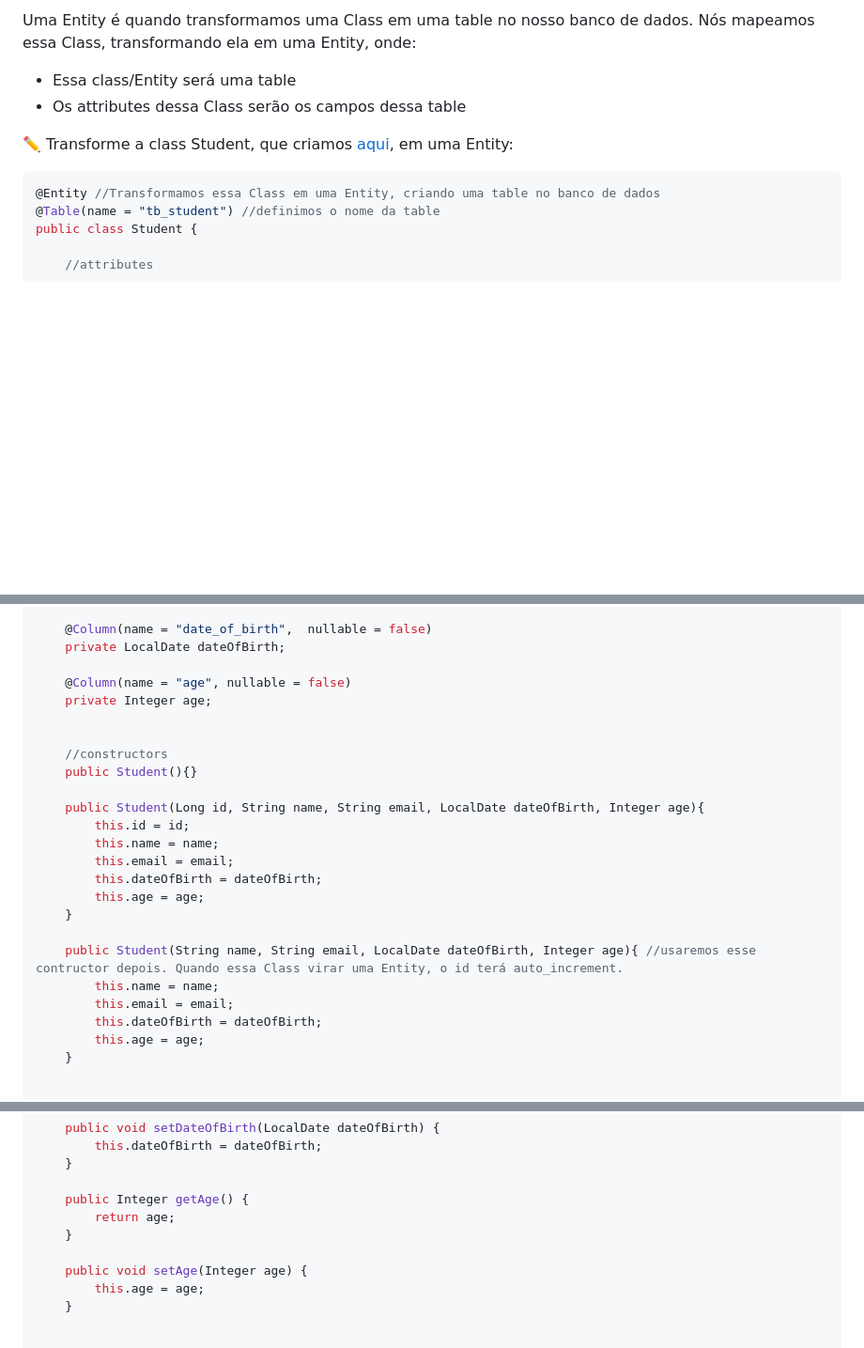
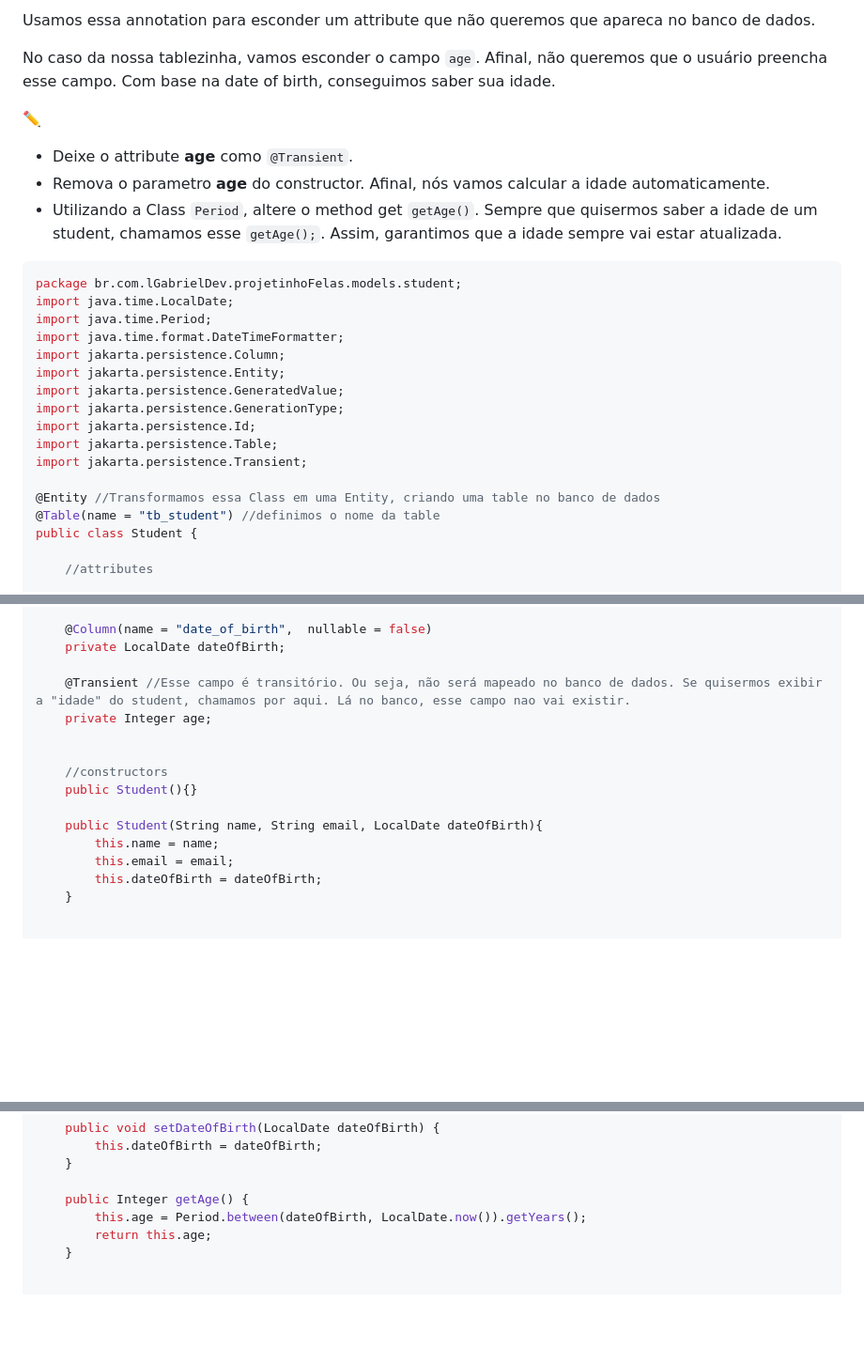
Before and after one commit to lGabrielDev/learning_spring, a Markdown page: 7.@transient.md, 3 parts joined by grey strips. Shown at 94% size. GitHub-like rendering; blank space fills up the shorter version.

````diff
--- a/5.entity.md
+++ b/7.@transient.md
@@ -4,16 +4,28 @@
 </h1>
 
 
-Uma Entity é quando transformamos uma Class em uma table no nosso banco de dados. Nós mapeamos essa Class, transformando ela em uma Entity, onde:
+Usamos essa annotation para esconder um attribute que não queremos que apareca no banco de dados.
 
-- Essa class/Entity será uma table
-- Os attributes dessa Class serão os campos dessa table
+No caso da nossa tablezinha, vamos esconder o campo `age`. Afinal, não queremos que o usuário preencha esse campo. Com base na date of birth, conseguimos saber sua idade.
 
-
-✏️ Transforme a class Student, que criamos [aqui](./2.studentClass.md), em uma Entity:
-
+✏️
+- Deixe o attribute **age** como `@Transient`.
+- Remova o parametro **age** do constructor. Afinal, nós vamos calcular a idade automaticamente.
+- Utilizando a Class `Period`, altere o method get `getAge()`. Sempre que quisermos saber a idade de um student, chamamos esse `getAge();`. Assim, garantimos que a idade sempre vai estar atualizada.
 
 ```java
+package br.com.lGabrielDev.projetinhoFelas.models.student;
+import java.time.LocalDate;
+import java.time.Period;
+import java.time.format.DateTimeFormatter;
+import jakarta.persistence.Column;
+import jakarta.persistence.Entity;
+import jakarta.persistence.GeneratedValue;
+import jakarta.persistence.GenerationType;
+import jakarta.persistence.Id;
+import jakarta.persistence.Table;
+import jakarta.persistence.Transient;
+
 @Entity //Transformamos essa Class em uma Entity, criando uma table no banco de dados
 @Table(name = "tb_student") //definimos o nome da table
 public class Student {
@@ -34,26 +46,17 @@ public class Student {
     @Column(name = "date_of_birth",  nullable = false)
     private LocalDate dateOfBirth;
 
-    @Column(name = "age", nullable = false)
+    @Transient //Esse campo é transitório. Ou seja, não será mapeado no banco de dados. Se quisermos exibir a "idade" do student, chamamos por aqui. Lá no banco, esse campo nao vai existir.
     private Integer age;
 
 
     //constructors
     public Student(){}
 
-    public Student(Long id, String name, String email, LocalDate dateOfBirth, Integer age){
-        this.id = id;
+    public Student(String name, String email, LocalDate dateOfBirth){
         this.name = name;
         this.email = email;
         this.dateOfBirth = dateOfBirth;
-        this.age = age;
-    }
-
-    public Student(String name, String email, LocalDate dateOfBirth, Integer age){ //usaremos esse contructor depois. Quando essa Class virar uma Entity, o id terá auto_increment.
-        this.name = name;
-        this.email = email;
-        this.dateOfBirth = dateOfBirth;
-        this.age = age;
     }
 
 
@@ -91,11 +94,8 @@ public class Student {
     }
 
     public Integer getAge() {
-        return age;
-    }
-
-    public void setAge(Integer age) {
-        this.age = age;
+        this.age = Period.between(dateOfBirth, LocalDate.now()).getYears();
+        return this.age;
     }
 
 
````
Also changed, not shown: other parts of 7.@transient.md (+3 -3 lines), 10.@DeleteMapping.md (added, +88 -0 lines), 11.@PutMapping.md (added, +120 -0 lines), 5.@Entity.md (added, +122 -0 lines), 6.@Repository.md (renamed from 6.repository.md, +2 -2 lines), 8.@Query_@Param.md (added, +112 -0 lines), 9.@PostMapping.md (added, +179 -0 lines), 3.@Controller.md (renamed from 3.controller.md), 4.@Service.md (renamed from 4.service.md), imgs/request_body.png (added).
